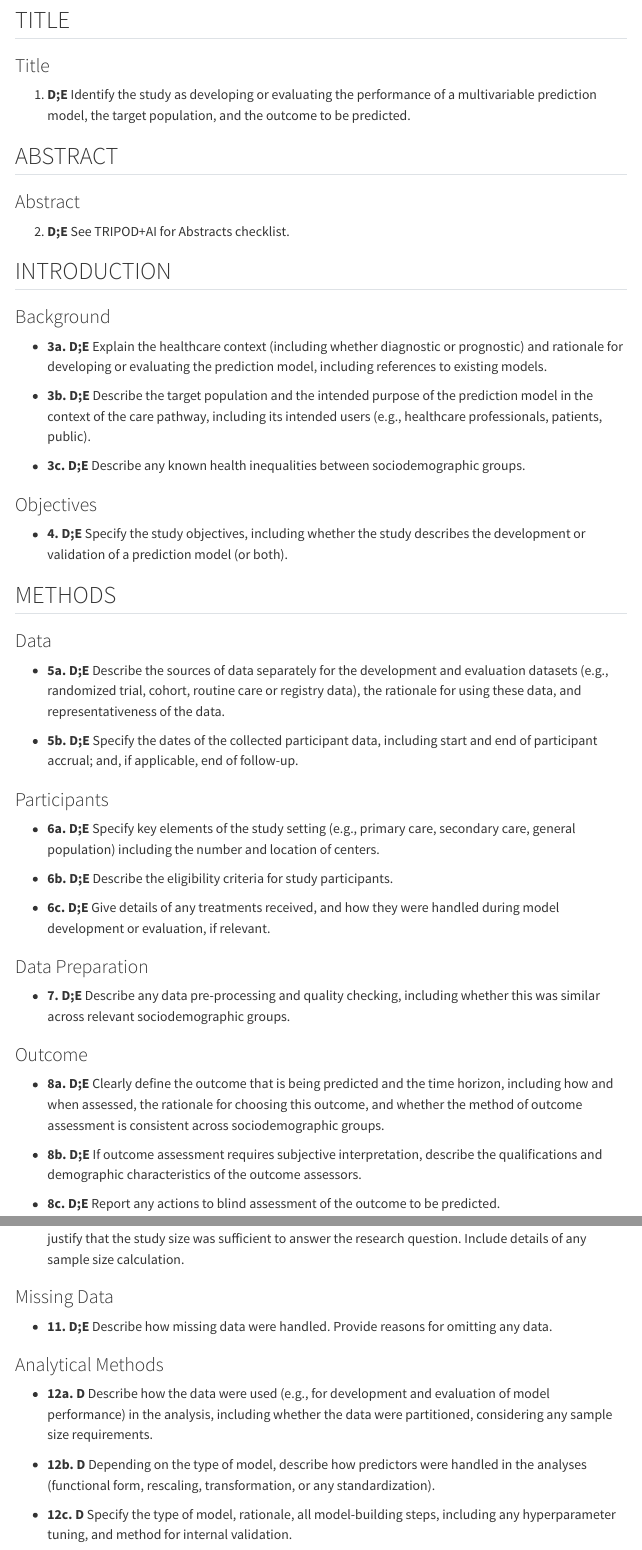
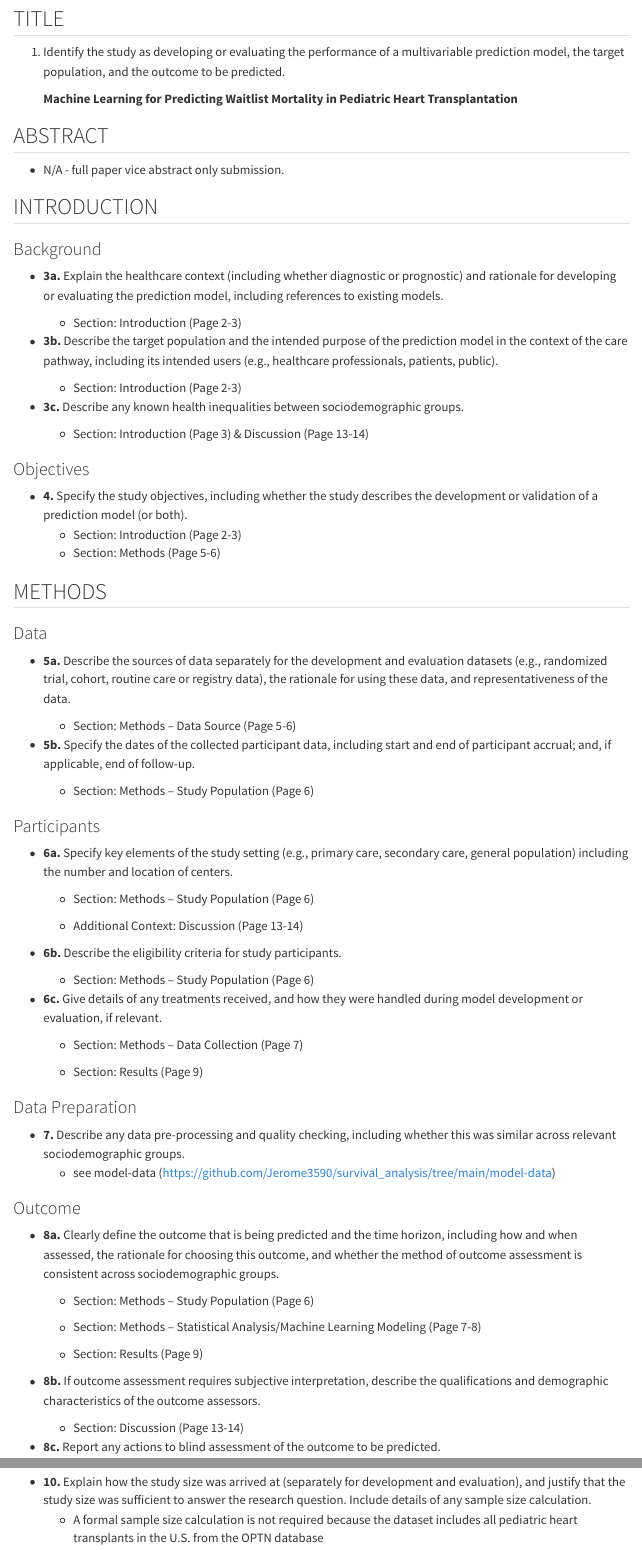
Before and after one commit to Jerome3590/survival_analysis, a Quarto document (tripod_ai_checklist.qmd): the page in a window 1100 px wide, from 190 px down before the commit and from 70 px down after it, so that both start at the same text, and a second part further down, joined at a grey line. Rendered offline with R 4.5, knitr and Pandoc in place of Quarto, with nearby package versions; menus at the side of the page are left out.

Commit message:
Adding TRIPOD+AI Checklist

````diff
--- a/tripod_ai_checklist.qmd
+++ b/tripod_ai_checklist.qmd
@@ -1,7 +1,5 @@
 ---
-title: "TRIPOD AI Checklist"
-author: "R. Jerome Dixon"
-date: "`r format(Sys.Date(), '%B %d, %Y')`"
+title: "TRIPOD+AI Checklist"
 format:
   html:
     toc: true
@@ -13,3 +10,4 @@ format:
     dpi: 600
 ---
 
+```{r}
@@ -17,54 +19,83 @@ format:
 
 ## TITLE
 
-### Title
+1.  Identify the study as developing or evaluating the performance of a multivariable prediction model, the target population, and the outcome to be predicted.
 
-1.  **D;E** Identify the study as developing or evaluating the performance of a multivariable prediction model, the target population, and the outcome to be predicted.
+    **Machine Learning for Predicting Waitlist Mortality in Pediatric Heart Transplantation**
 
 ## ABSTRACT
 
-### Abstract
-
-2.  **D;E** See TRIPOD+AI for Abstracts checklist.
+  - N/A - full paper vice abstract only submission.
 
 ## INTRODUCTION
 
 ### Background
 
--   **3a. D;E** Explain the healthcare context (including whether diagnostic or prognostic) and rationale for developing or evaluating the prediction model, including references to existing models.
+-   **3a.** Explain the healthcare context (including whether diagnostic or prognostic) and rationale for developing or evaluating the prediction model, including references to existing models.
 
--   **3b. D;E** Describe the target population and the intended purpose of the prediction model in the context of the care pathway, including its intended users (e.g., healthcare professionals, patients, public).
+    -   Section: Introduction (Page 2-3)
 
--   **3c. D;E** Describe any known health inequalities between sociodemographic groups.
+-   **3b.** Describe the target population and the intended purpose of the prediction model in the context of the care pathway, including its intended users (e.g., healthcare professionals, patients, public).
+
+    -   Section: Introduction (Page 2-3)
+
+-   **3c.** Describe any known health inequalities between sociodemographic groups.
+
+    -   Section: Introduction (Page 3) & Discussion (Page 13-14)
 
 ### Objectives
 
--   **4. D;E** Specify the study objectives, including whether the study describes the development or validation of a prediction model (or both).
+-   **4.** Specify the study objectives, including whether the study describes the development or validation of a prediction model (or both).
+    -   Section: Introduction (Page 2-3)
+    -   Section: Methods (Page 5-6)
 
 ## METHODS
 
 ### Data
 
--   **5a. D;E** Describe the sources of data separately for the development and evaluation datasets (e.g., randomized trial, cohort, routine care or registry data), the rationale for using these data, and representativeness of the data.
+-   **5a.** Describe the sources of data separately for the development and evaluation datasets (e.g., randomized trial, cohort, routine care or registry data), the rationale for using these data, and representativeness of the data.
 
--   **5b. D;E** Specify the dates of the collected participant data, including start and end of participant accrual; and, if applicable, end of follow-up.
+    -   Section: Methods – Data Source (Page 5-6)
+
+-   **5b.** Specify the dates of the collected participant data, including start and end of participant accrual; and, if applicable, end of follow-up.
+
+    -   Section: Methods – Study Population (Page 6)
 
 ### Participants
 
--   **6a. D;E** Specify key elements of the study setting (e.g., primary care, secondary care, general population) including the number and location of centers.
+-   **6a.** Specify key elements of the study setting (e.g., primary care, secondary care, general population) including the number and location of centers.
 
--   **6b. D;E** Describe the eligibility criteria for study participants.
+    -   Section: Methods – Study Population (Page 6)
 
--   **6c. D;E** Give details of any treatments received, and how they were handled during model development or evaluation, if relevant.
+    -   Additional Context: Discussion (Page 13-14)
+
+-   **6b.** Describe the eligibility criteria for study participants.
+
+    -   Section: Methods – Study Population (Page 6)
+
+-   **6c.** Give details of any treatments received, and how they were handled during model development or evaluation, if relevant.
+
+    -   Section: Methods – Data Collection (Page 7)
+
+    -   Section: Results (Page 9)
 
 ### Data Preparation
 
--   **7. D;E** Describe any data pre-processing and quality checking, including whether this was similar across relevant sociodemographic groups.
+-   **7.** Describe any data pre-processing and quality checking, including whether this was similar across relevant sociodemographic groups.
+    -   see model-data (<https://github.com/Jerome3590/survival_analysis/tree/main/model-data>)
 
 ### Outcome
 
--   **8a. D;E** Clearly define the outcome that is being predicted and the time horizon, including how and when assessed, the rationale for choosing this outcome, and whether the method of outcome assessment is consistent across sociodemographic groups.
+-   **8a.** Clearly define the outcome that is being predicted and the time horizon, including how and when assessed, the rationale for choosing this outcome, and whether the method of outcome assessment is consistent across sociodemographic groups.
 
--   **8b. D;E** If outcome assessment requires subjective interpretation, describe the qualifications and demographic characteristics of the outcome assessors.
+    -   Section: Methods – Study Population (Page 6)
 
--   **8c. D;E** Report any actions to blind assessment of the outcome to be predicted.
+    -   Section: Methods – Statistical Analysis/Machine Learning Modeling (Page 7-8)
+
+    -   Section: Results (Page 9)
+
+-   **8b.** If outcome assessment requires subjective interpretation, describe the qualifications and demographic characteristics of the outcome assessors.
+
+    -   Section: Discussion (Page 13-14)
+
+-   **8c.** Report any actions to blind assessment of the outcome to be predicted.
@@ -79,3 +120,5 @@ format:
 
 ### Sample Size
 
+-   **10.** Explain how the study size was arrived at (separately for development and evaluation), and justify that the study size was sufficient to answer the research question. Include details of any sample size calculation.
+    -   A formal sample size calculation is not required because the dataset includes all pediatric heart transplants in the U.S. from the OPTN database
@@ -83,12 +125,12 @@ format:
 
 ### Missing Data
 
--   **11. D;E** Describe how missing data were handled. Provide reasons for omitting any data.
+-   **11.** Describe how missing data were handled. Provide reasons for omitting any data.
+    -   <https://github.com/Jerome3590/survival_analysis/blob/main/html/waitlist-data2.html>
 
 ### Analytical Methods
 
--   **12a. D** Describe how the data were used (e.g., for development and evaluation of model performance) in the analysis, including whether the data were partitioned, considering any sample size requirements.
+-   **12a.** Describe how the data were used (e.g., for development and evaluation of model performance) in the analysis, including whether the data were partitioned, considering any sample size requirements.
 
--   **12b. D** Depending on the type of model, describe how predictors were handled in the analyses (functional form, rescaling, transformation, or any standardization).
+    -   <https://github.com/Jerome3590/survival_analysis/blob/main/html/survival_analysis_final_catboost_model.html>
 
--   **12c. D** Specify the type of model, rationale, all model-building steps, including any hyperparameter tuning, and method for internal validation.
````
Also changed, not shown: tripod_ai_checklist.html (added), tripod_ai_checklist.qmd (61 more changed lines).
